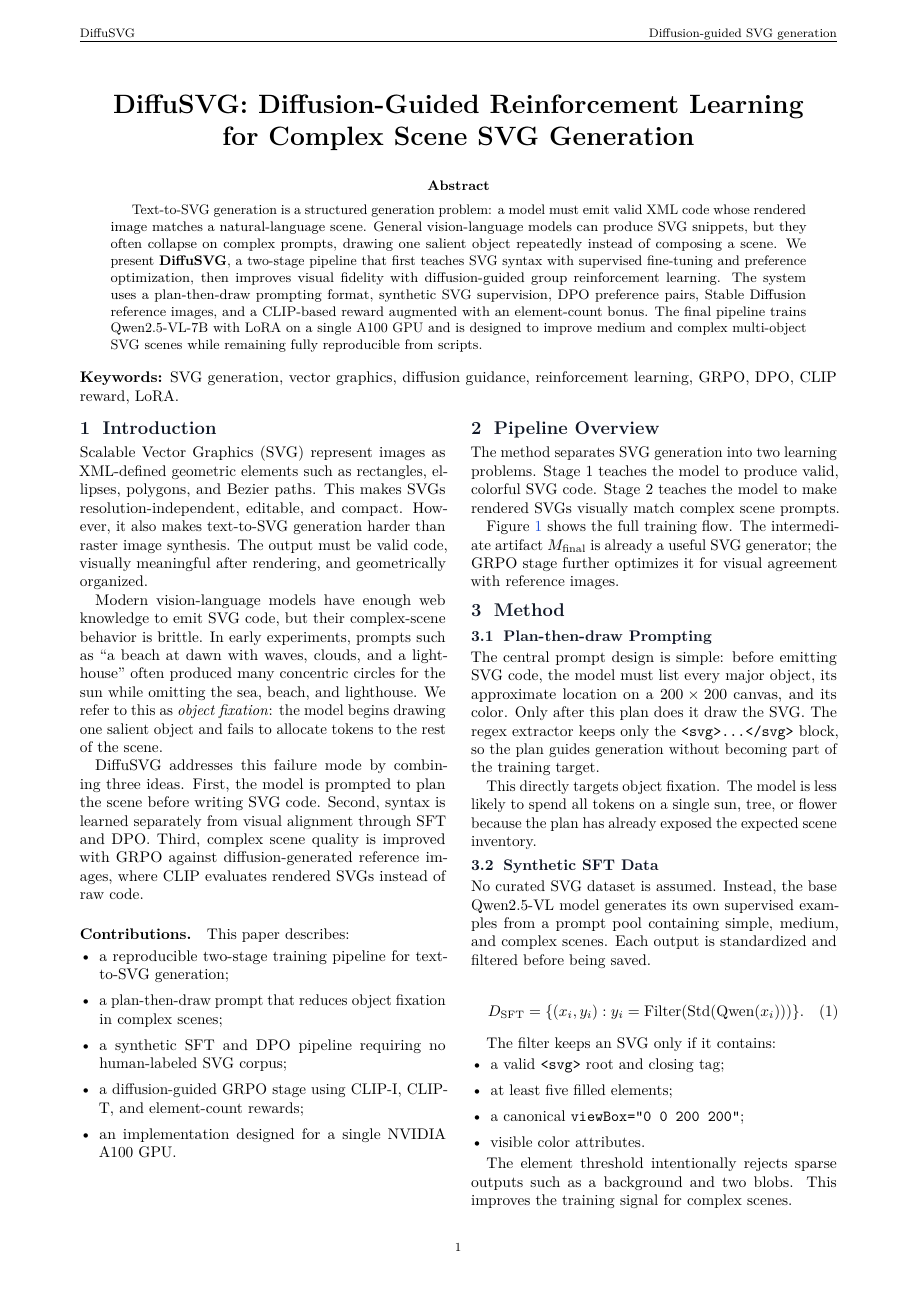
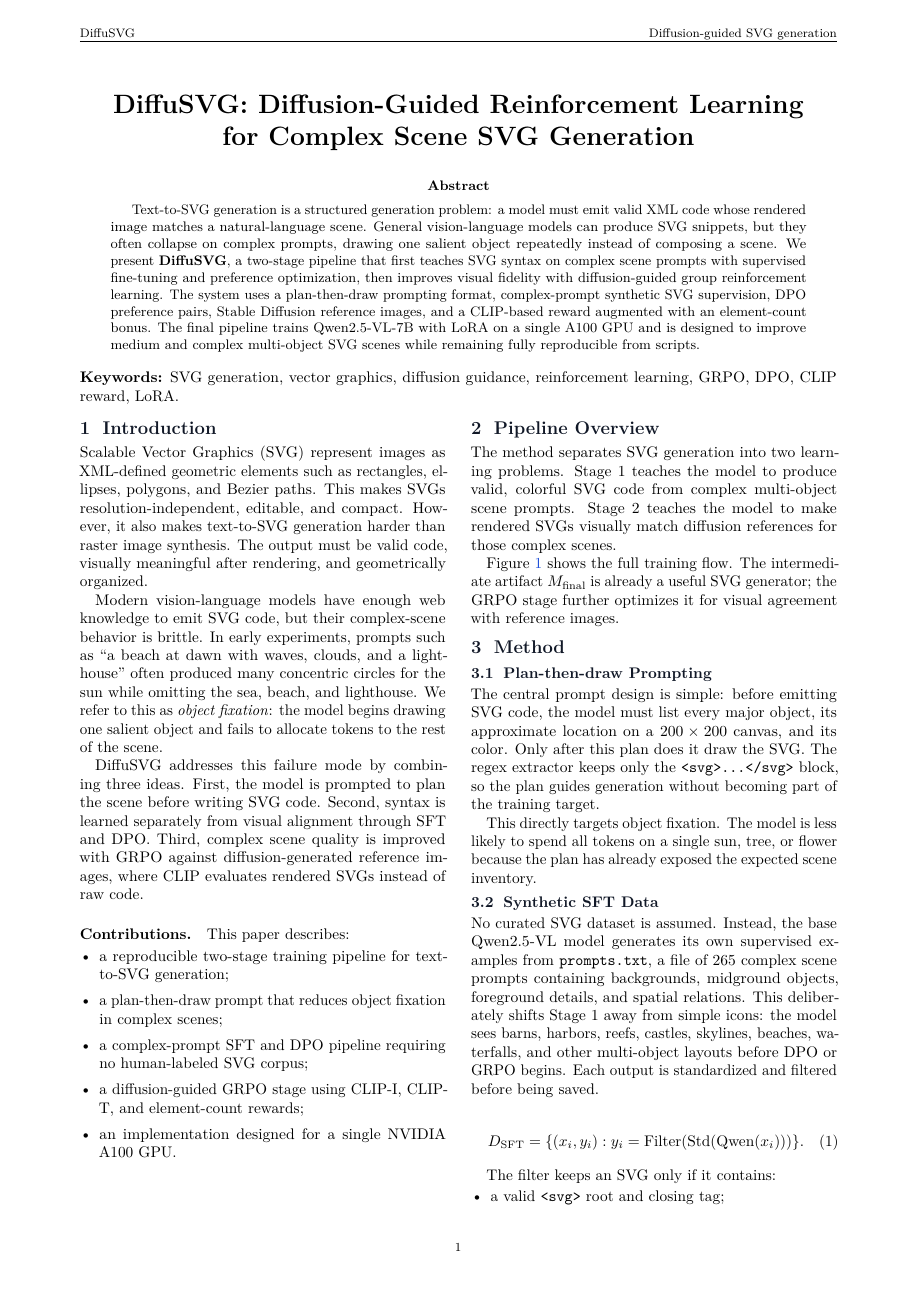
Before and after one commit to ayush31010/SVG-NEW, a LaTeX paper (DiffuSVG_Paper.tex): page 1 of 4. Compiled offline with pdfLaTeX.

Commit message:
Update paper for complex-prompt SVG pipeline

```diff
--- a/DiffuSVG_Paper.tex
+++ b/DiffuSVG_Paper.tex
@@ -135,13 +135,14 @@ valid XML code whose rendered image matches a natural-language scene. General
 vision-language models can produce SVG snippets, but they often collapse on
 complex prompts, drawing one salient object repeatedly instead of composing a
 scene. We present \textbf{DiffuSVG}, a two-stage pipeline that first teaches SVG
-syntax with supervised fine-tuning and preference optimization, then improves
-visual fidelity with diffusion-guided group reinforcement learning. The system
-uses a plan-then-draw prompting format, synthetic SVG supervision, DPO
-preference pairs, Stable Diffusion reference images, and a CLIP-based reward
-augmented with an element-count bonus. The final pipeline trains Qwen2.5-VL-7B
-with LoRA on a single A100 GPU and is designed to improve medium and complex
-multi-object SVG scenes while remaining fully reproducible from scripts.
+syntax on complex scene prompts with supervised fine-tuning and preference
+optimization, then improves visual fidelity with diffusion-guided group
+reinforcement learning. The system uses a plan-then-draw prompting format,
+complex-prompt synthetic SVG supervision, DPO preference pairs, Stable Diffusion
+reference images, and a CLIP-based reward augmented with an element-count bonus.
+The final pipeline trains Qwen2.5-VL-7B with LoRA on a single A100 GPU and is
+designed to improve medium and complex multi-object SVG scenes while remaining
+fully reproducible from scripts.
 \end{abstract}
 
 \vspace{0.35em}
@@ -178,7 +179,7 @@ This paper describes:
 \begin{itemize}
   \item a reproducible two-stage training pipeline for text-to-SVG generation;
   \item a plan-then-draw prompt that reduces object fixation in complex scenes;
-  \item a synthetic SFT and DPO pipeline requiring no human-labeled SVG corpus;
+  \item a complex-prompt SFT and DPO pipeline requiring no human-labeled SVG corpus;
   \item a diffusion-guided GRPO stage using CLIP-I, CLIP-T, and element-count
         rewards;
   \item an implementation designed for a single NVIDIA A100 GPU.
@@ -187,8 +188,9 @@ This paper describes:
 \section{Pipeline Overview}
 
 The method separates SVG generation into two learning problems. Stage 1 teaches
-the model to produce valid, colorful SVG code. Stage 2 teaches the model to make
-rendered SVGs visually match complex scene prompts.
+the model to produce valid, colorful SVG code from complex multi-object scene
+prompts. Stage 2 teaches the model to make rendered SVGs visually match
+diffusion references for those complex scenes.
 
 \begin{figure*}[t]
 \centering
@@ -363,8 +365,12 @@ expected scene inventory.
 \subsection{Synthetic SFT Data}
 
 No curated SVG dataset is assumed. Instead, the base Qwen2.5-VL model generates
-its own supervised examples from a prompt pool containing simple, medium, and
-complex scenes. Each output is standardized and filtered before being saved.
+its own supervised examples from \texttt{prompts.txt}, a file of 265 complex
+scene prompts containing backgrounds, midground objects, foreground details,
+and spatial relations. This deliberately shifts Stage 1 away from simple icons:
+the model sees barns, harbors, reefs, castles, skylines, beaches, waterfalls,
+and other multi-object layouts before DPO or GRPO begins. Each output is
+standardized and filtered before being saved.
 
 \begin{equation}
 D_{\mathrm{SFT}} =
@@ -374,10 +380,10 @@ D_{\mathrm{SFT}} =
 The filter keeps an SVG only if it contains:
 \begin{itemize}
   \item a valid \texttt{<svg>} root and closing tag;
-  \item at least five filled elements;
+  \item at least eight filled SVG elements;
+  \item at least four unique visible fill colors;
+  \item at least 700 SVG characters;
   \item a canonical \texttt{viewBox="0 0 200 200"};
-  \item visible color attributes.
+  \item no exact duplicate of an already saved SVG.
 \end{itemize}
 
-The element threshold intentionally rejects sparse outputs such as a background
-and two blobs. This improves the training signal for complex scenes.
@@ -594,4 +607,5 @@ bash train.sh prompts.txt
 \textbf{Component} & \textbf{Setting} \\
 \midrule
 Base model & Qwen2.5-VL-7B-Instruct \\
+Prompt source & \texttt{prompts.txt}, 265 complex scene prompts \\
 SFT samples & 1000 \\
```
Also changed, not shown: DiffuSVG_Paper.pdf, DiffuSVG_Paper.tex (30 more changed lines).
